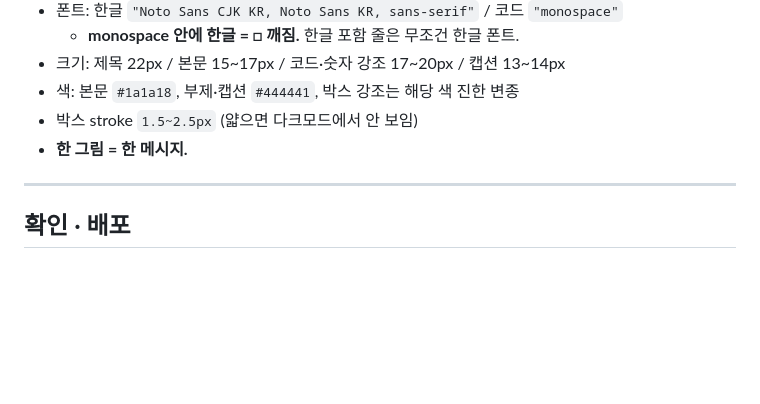
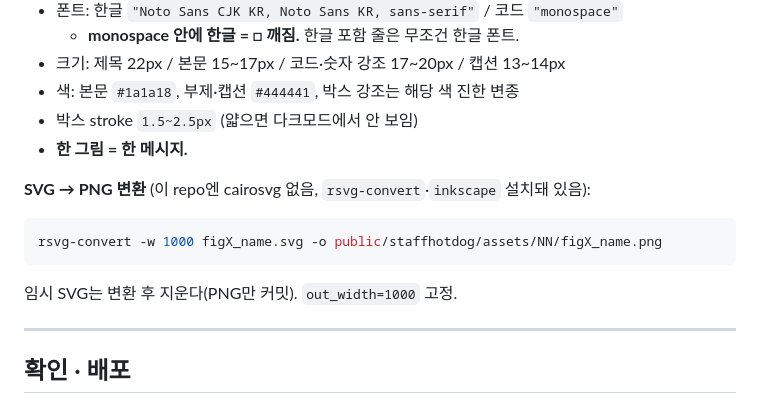
Before and after one commit to em3s/tilmore, a Markdown page: docs/staffhotdog-design.md, the part around the change. Drawn GitHub-style; blank space fills up the shorter version.

````diff
--- a/docs/staffhotdog-design.md
+++ b/docs/staffhotdog-design.md
@@ -138,6 +138,14 @@ banner:
 - 박스 stroke `1.5~2.5px` (얇으면 다크모드에서 안 보임)
 - **한 그림 = 한 메시지.**
 
+**SVG → PNG 변환** (이 repo엔 cairosvg 없음, `rsvg-convert`·`inkscape` 설치돼 있음):
+
+```sh
+rsvg-convert -w 1000 figX_name.svg -o public/staffhotdog/assets/NN/figX_name.png
+```
+
+임시 SVG는 변환 후 지운다(PNG만 커밋). `out_width=1000` 고정.
+
 ---
 
 ## 확인 · 배포
````
Also changed, not shown: .claude/commands/hotdog.md (added, +40 -0 lines).
